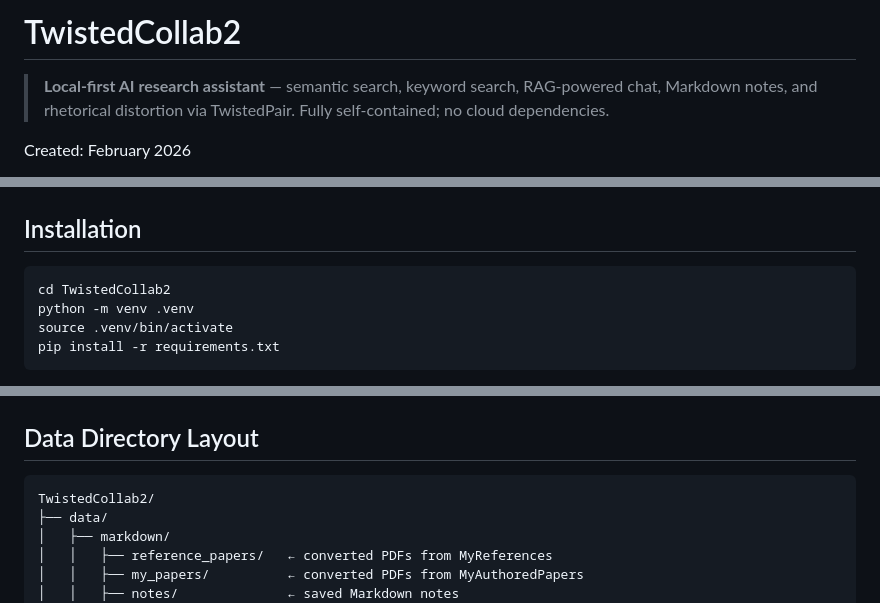
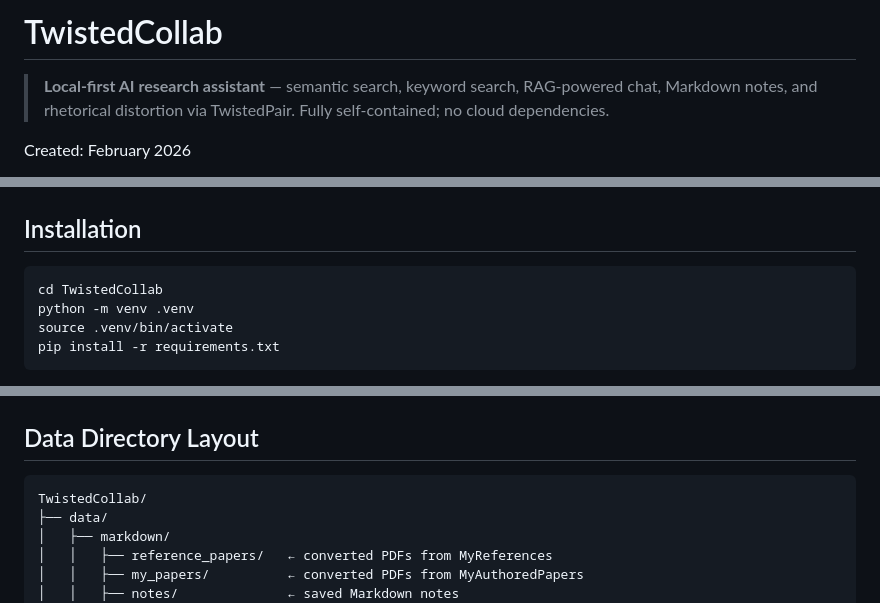
Before and after one commit to satoruisaka/TwistedCollab, a Markdown page: README.md, 3 parts joined by grey strips. Drawn GitHub-style.

````diff
--- a/README.md
+++ b/README.md
@@ -1,4 +1,4 @@
-# TwistedCollab2
+# TwistedCollab
 
 > **Local-first AI research assistant** — semantic search, keyword search, RAG-powered chat, Markdown notes, and rhetorical distortion via TwistedPair. Fully self-contained; no cloud dependencies.
 
@@ -98,7 +98,7 @@ External services (local):
 ## Installation
 
 ```bash
-cd TwistedCollab2
+cd TwistedCollab
 python -m venv .venv
 source .venv/bin/activate
 pip install -r requirements.txt
@@ -383,7 +383,7 @@ Sessions are resumable from the Sessions tab. Closed sessions are auto-indexed s
 ## Data Directory Layout
 
 ```
-TwistedCollab2/
+TwistedCollab/
 ├── data/
 │   ├── markdown/
 │   │   ├── reference_papers/   ← converted PDFs from MyReferences
````
Also changed, not shown: other parts of README.md (+11 -5 lines).
